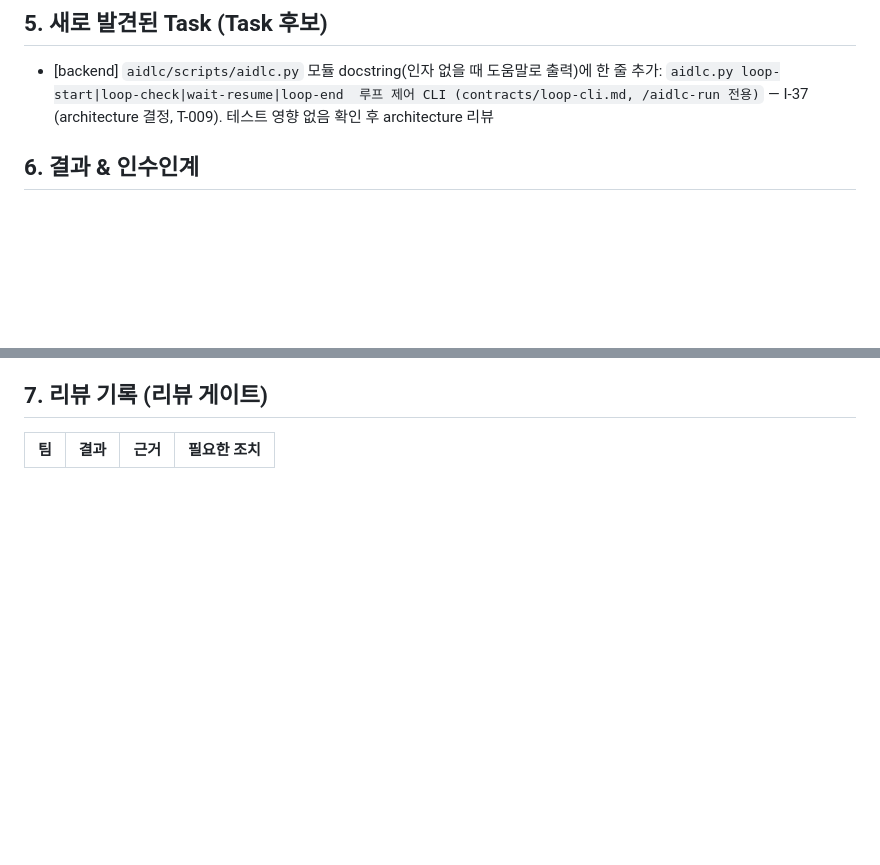
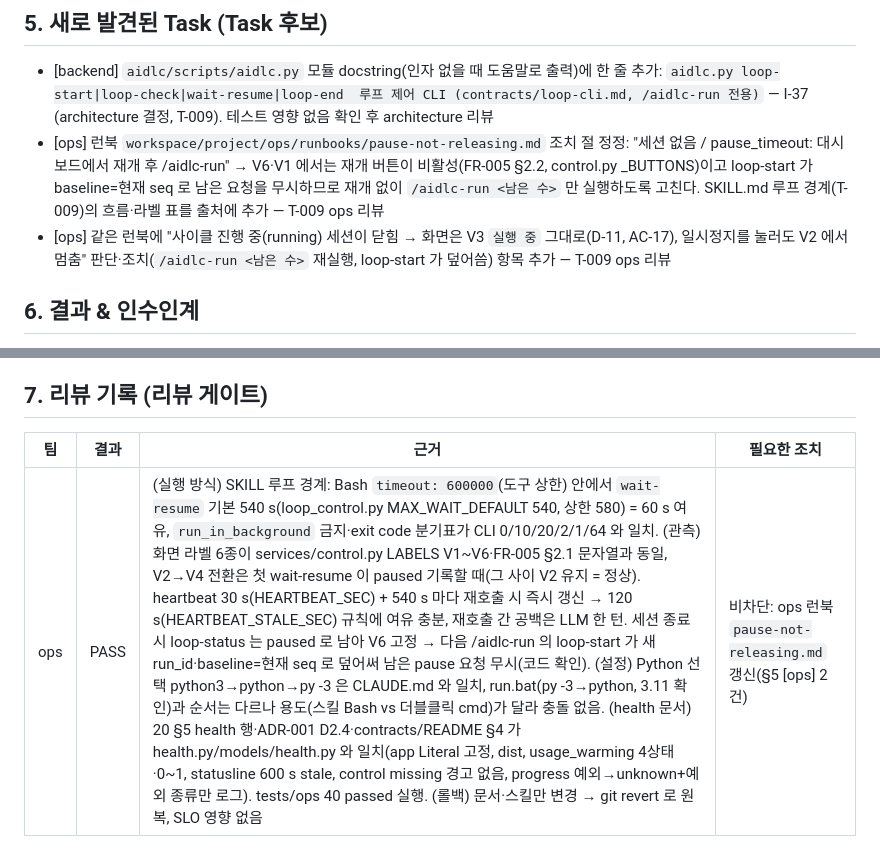
Before and after one commit to funpinbo/ML_auto_evaluation, a Markdown page: workspace/memory/short-term.md, 2 parts joined by grey strips. GitHub-like rendering; blank space fills up the shorter version.

Commit message:
chore(aidlc): T-009 ops review PASS recorded
Co-Authored-By: Claude Opus 5.5 <noreply@anthropic.com>
Claude-Session: https://claude.ai/code/session_01CA5LuXJMCZEP89g9ndbA4N

```diff
--- a/workspace/memory/short-term.md
+++ b/workspace/memory/short-term.md
@@ -46,6 +46,8 @@ opened_at: 2026-10-24T00:09:45+00:00
 
 ## 5. 새로 발견된 Task (Task 후보)
 - [backend] `aidlc/scripts/aidlc.py` 모듈 docstring(인자 없을 때 도움말로 출력)에 한 줄 추가: `aidlc.py loop-start|loop-check|wait-resume|loop-end  루프 제어 CLI (contracts/loop-cli.md, /aidlc-run 전용)` — I-37 (architecture 결정, T-009). 테스트 영향 없음 확인 후 architecture 리뷰
+- [ops] 런북 `workspace/project/ops/runbooks/pause-not-releasing.md` 조치 절 정정: "세션 없음 / pause_timeout: 대시보드에서 재개 후 /aidlc-run" → V6·V1 에서는 재개 버튼이 비활성(FR-005 §2.2, control.py _BUTTONS)이고 loop-start 가 baseline=현재 seq 로 남은 요청을 무시하므로 재개 없이 `/aidlc-run <남은 수>` 만 실행하도록 고친다. SKILL.md 루프 경계(T-009)의 흐름·라벨 표를 출처에 추가 — T-009 ops 리뷰
+- [ops] 같은 런북에 "사이클 진행 중(running) 세션이 닫힘 → 화면은 V3 `실행 중` 그대로(D-11, AC-17), 일시정지를 눌러도 V2 에서 멈춤" 판단·조치(`/aidlc-run <남은 수>` 재실행, loop-start 가 덮어씀) 항목 추가 — T-009 ops 리뷰
 
 ## 6. 결과 & 인수인계
 - 산출물(파일/PR): `.claude/skills/aidlc-run/SKILL.md`, `workspace/project/adr/ADR-004-loop-control.md`, `ADR-009-…`, `ADR-011-…`, `ADR-006-…`, `ADR-001-…`, `workspace/project/20-architecture-analysis.md`, `workspace/project/contracts/README.md` (커밋 안 함)
@@ -56,3 +58,4 @@ opened_at: 2026-10-24T00:09:45+00:00
 <!-- /aidlc-run 이 리뷰 게이트 대상 팀을 리뷰 모드로 호출하면 각 팀이 한 줄씩 추가 -->
 | 팀 | 결과 | 근거 | 필요한 조치 |
 |----|------|------|-------------|
+| ops | PASS | (실행 방식) SKILL 루프 경계: Bash `timeout: 600000`(도구 상한) 안에서 `wait-resume` 기본 540 s(loop_control.py MAX_WAIT_DEFAULT 540, 상한 580) = 60 s 여유, `run_in_background` 금지·exit code 분기표가 CLI 0/10/20/2/1/64 와 일치. (관측) 화면 라벨 6종이 services/control.py LABELS V1~V6·FR-005 §2.1 문자열과 동일, V2→V4 전환은 첫 wait-resume 이 paused 기록할 때(그 사이 V2 유지 = 정상). heartbeat 30 s(HEARTBEAT_SEC) + 540 s 마다 재호출 시 즉시 갱신 → 120 s(HEARTBEAT_STALE_SEC) 규칙에 여유 충분, 재호출 간 공백은 LLM 한 턴. 세션 종료 시 loop-status 는 paused 로 남아 V6 고정 → 다음 /aidlc-run 의 loop-start 가 새 run_id·baseline=현재 seq 로 덮어써 남은 pause 요청 무시(코드 확인). (설정) Python 선택 python3→python→py -3 은 CLAUDE.md 와 일치, run.bat(py -3→python, 3.11 확인)과 순서는 다르나 용도(스킬 Bash vs 더블클릭 cmd)가 달라 충돌 없음. (health 문서) 20 §5 health 행·ADR-001 D2.4·contracts/README §4 가 health.py/models/health.py 와 일치(app Literal 고정, dist, usage_warming 4상태·0~1, statusline 600 s stale, control missing 경고 없음, progress 예외→unknown+예외 종류만 로그). tests/ops 40 passed 실행. (롤백) 문서·스킬만 변경 → git revert 로 원복, SLO 영향 없음 | 비차단: ops 런북 `pause-not-releasing.md` 갱신(§5 [ops] 2건) |
```
